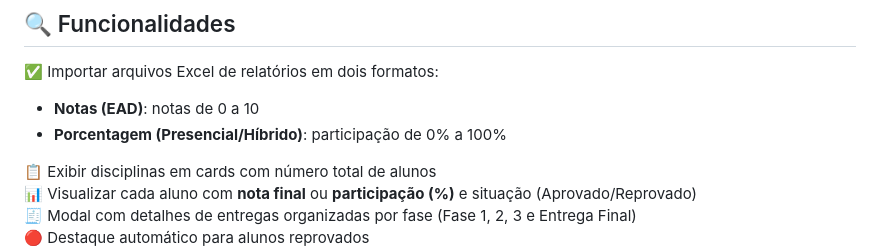
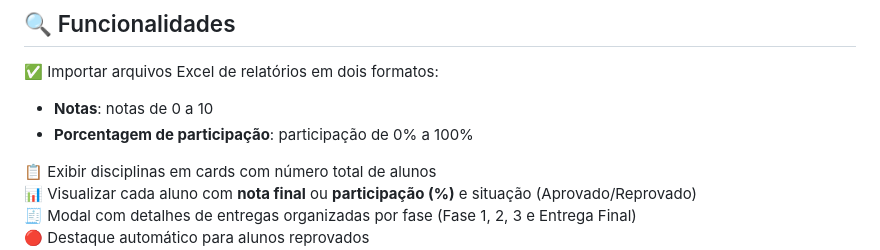
Before and after one commit to LucasGLGoncalves/relatorio-notas-fimca, a Markdown page: README.md, the part around the change. Rendered like a GitHub page.

```diff
--- a/README.md
+++ b/README.md
@@ -9,8 +9,8 @@ Desenvolvido para facilitar o acompanhamento do desempenho dos alunos por profes
 ## 🔍 Funcionalidades
 
 ✅ Importar arquivos Excel de relatórios em dois formatos:
-- **Notas (EAD)**: notas de 0 a 10
-- **Porcentagem (Presencial/Híbrido)**: participação de 0% a 100%
+- **Notas**: notas de 0 a 10
+- **Porcentagem de participação**: participação de 0% a 100%
 
 📋 Exibir disciplinas em cards com número total de alunos
 📊 Visualizar cada aluno com **nota final** ou **participação (%)** e situação (Aprovado/Reprovado)
```
